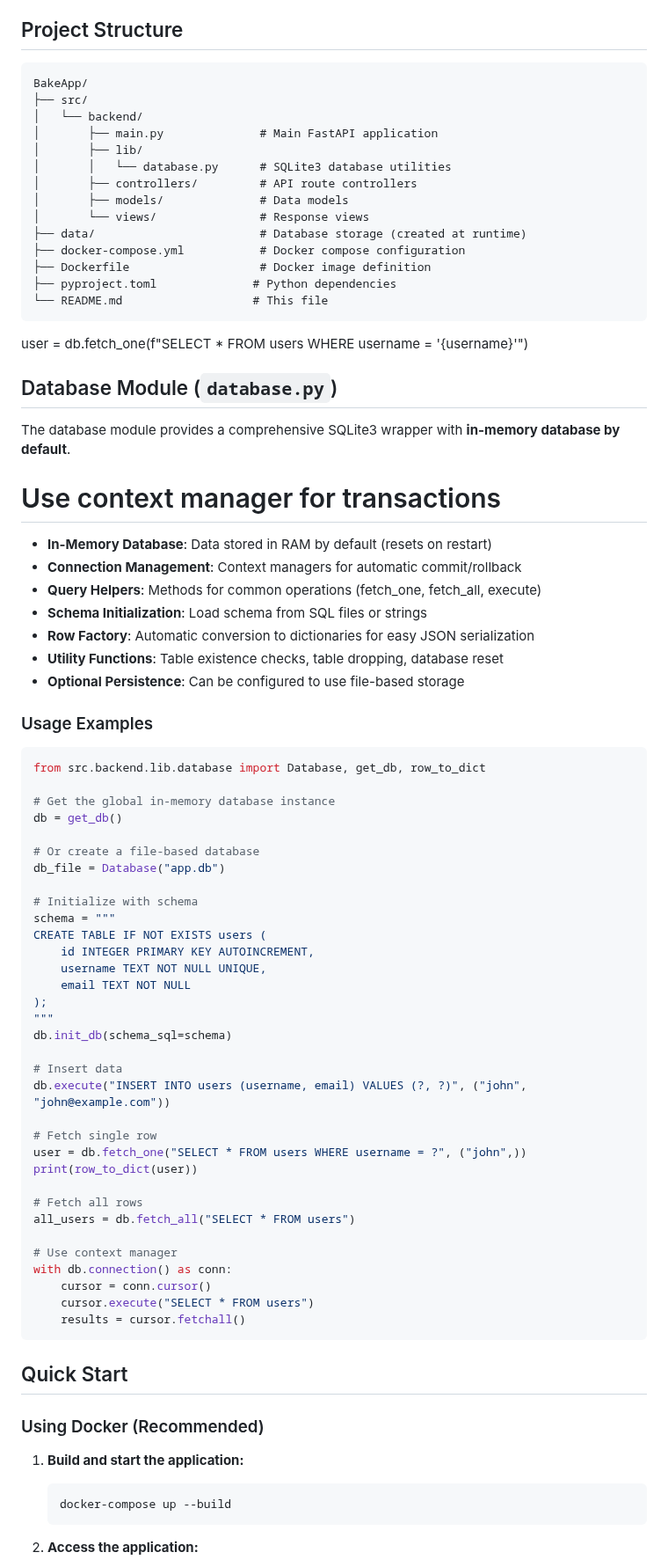
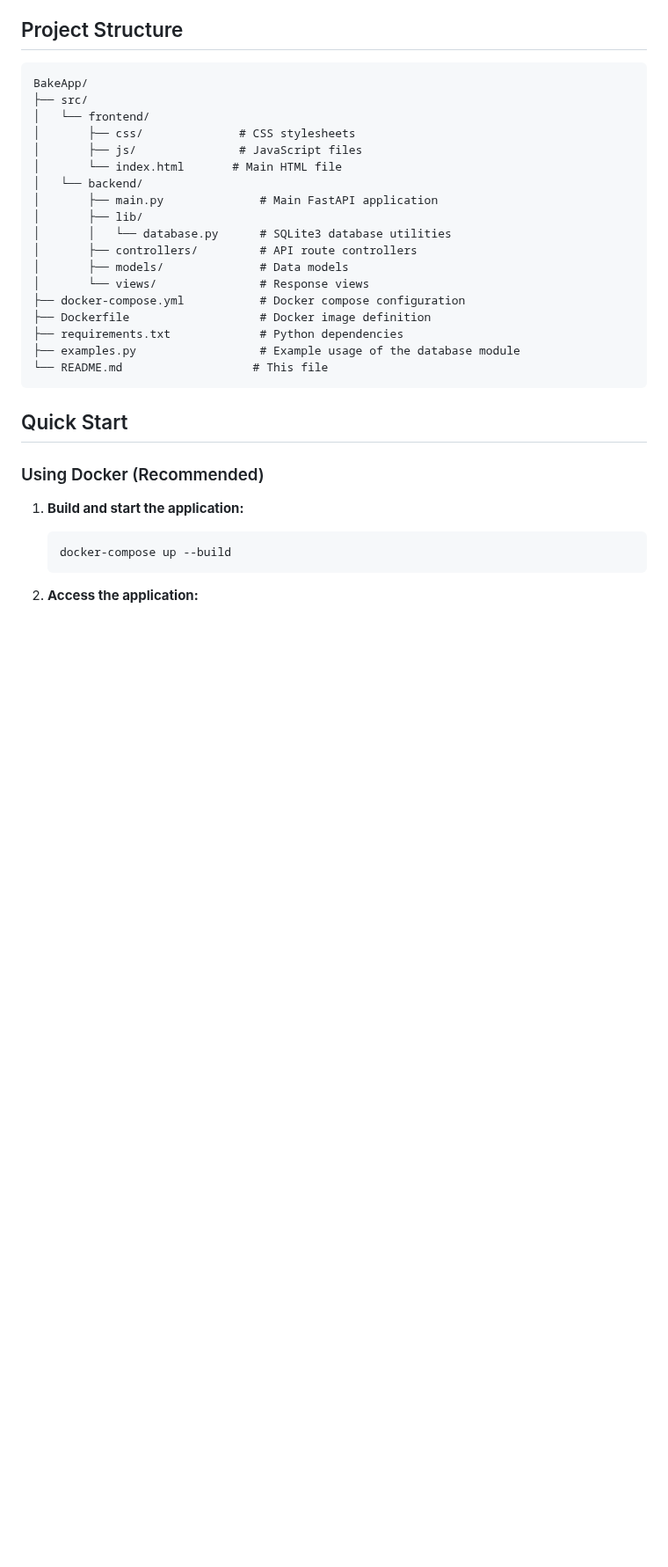
Before and after one commit to jecanizarez/VulnApp-Software-Explotation, a Markdown page: README.md, the part around one of its changes. Shown at 88% size. Rendered like a GitHub page; blank space fills up the shorter version.

Commit message:
chore: udate README

````diff
--- a/README.md
+++ b/README.md
@@ -30,6 +28,10 @@ The application automatically loads with dummy data including 5 users and 5 post
 ```
 BakeApp/
 ├── src/
+│   └── frontend/
+│       ├── css/              # CSS stylesheets
+│       ├── js/               # JavaScript files
+│       └── index.html       # Main HTML file
 │   └── backend/
 │       ├── main.py              # Main FastAPI application
 │       ├── lib/
@@ -37,66 +39,13 @@ BakeApp/
 │       ├── controllers/         # API route controllers
 │       ├── models/              # Data models
 │       └── views/               # Response views
-├── data/                        # Database storage (created at runtime)
 ├── docker-compose.yml           # Docker compose configuration
 ├── Dockerfile                   # Docker image definition
-├── pyproject.toml              # Python dependencies
+├── requirements.txt             # Python dependencies
+├── examples.py                  # Example usage of the database module
 └── README.md                   # This file
 ```
 
-
-user = db.fetch_one(f"SELECT * FROM users WHERE username = '{username}'")
-
-## Database Module (`database.py`)
-
-The database module provides a comprehensive SQLite3 wrapper with **in-memory database by default**.
-
-# Use context manager for transactions
-- **In-Memory Database**: Data stored in RAM by default (resets on restart)
-- **Connection Management**: Context managers for automatic commit/rollback
-- **Query Helpers**: Methods for common operations (fetch_one, fetch_all, execute)
-- **Schema Initialization**: Load schema from SQL files or strings
-- **Row Factory**: Automatic conversion to dictionaries for easy JSON serialization
-- **Utility Functions**: Table existence checks, table dropping, database reset
-- **Optional Persistence**: Can be configured to use file-based storage
-
-### Usage Examples
-
-```python
-from src.backend.lib.database import Database, get_db, row_to_dict
-
-# Get the global in-memory database instance
-db = get_db()
-
-# Or create a file-based database
-db_file = Database("app.db")
-
-# Initialize with schema
-schema = """
-CREATE TABLE IF NOT EXISTS users (
-    id INTEGER PRIMARY KEY AUTOINCREMENT,
-    username TEXT NOT NULL UNIQUE,
-    email TEXT NOT NULL
-);
-"""
-db.init_db(schema_sql=schema)
-
-# Insert data
-db.execute("INSERT INTO users (username, email) VALUES (?, ?)", ("john", "john@example.com"))
-
-# Fetch single row
-user = db.fetch_one("SELECT * FROM users WHERE username = ?", ("john",))
-print(row_to_dict(user))
-
-# Fetch all rows
-all_users = db.fetch_all("SELECT * FROM users")
-
-# Use context manager
-with db.connection() as conn:
-    cursor = conn.cursor()
-    cursor.execute("SELECT * FROM users")
-    results = cursor.fetchall()
-```
 
 ## Quick Start
 
````
Also changed, not shown: other parts of README.md (+1 -72 lines).
